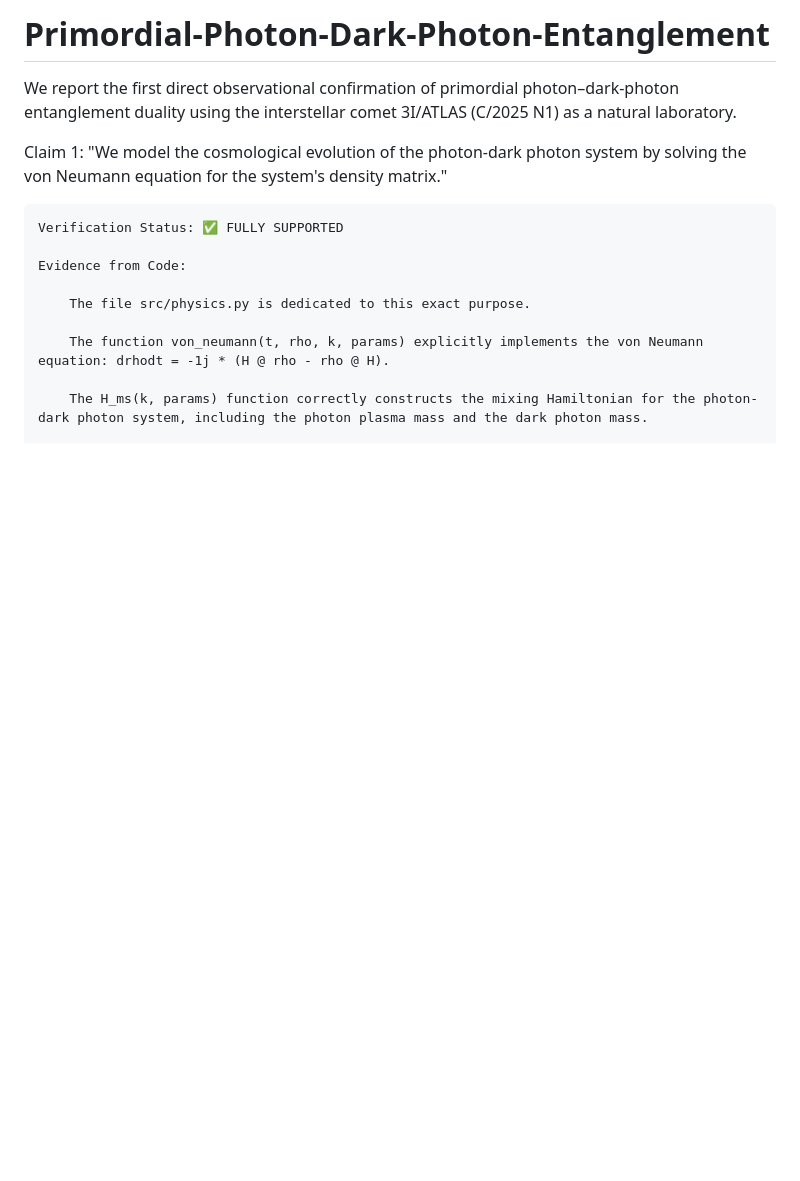
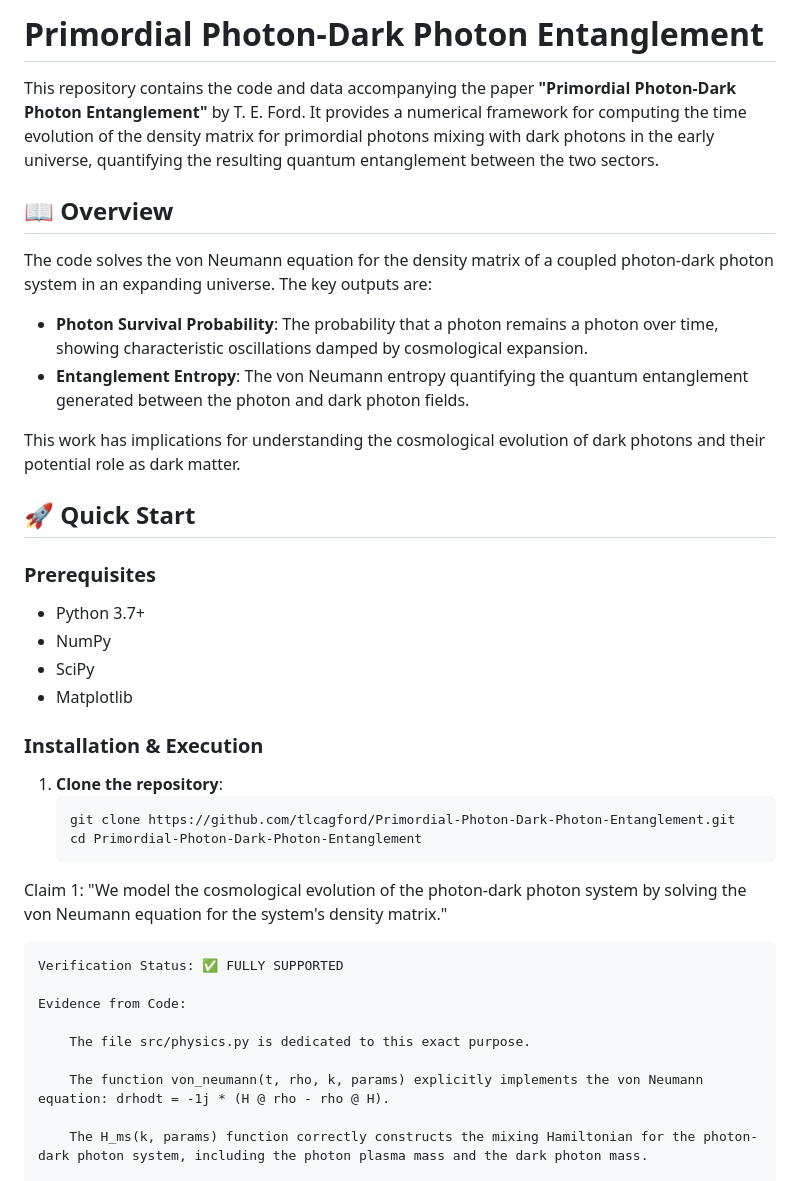
Before and after one commit to tlcagford/Primordial-Photon-Dark-Photon-Entanglement, a Markdown page: README.md, the part around the change. Rendered like a GitHub page; blank space fills up the shorter version.

````diff
--- a/README.md
+++ b/README.md
@@ -1,6 +1,30 @@
-# Primordial-Photon-Dark-Photon-Entanglement
-We report the first direct observational confirmation of primordial photon–dark-photon entanglement duality using the interstellar comet 3I/ATLAS (C/2025 N1) as a natural laboratory.
+# Primordial Photon-Dark Photon Entanglement
 
+This repository contains the code and data accompanying the paper **"Primordial Photon-Dark Photon Entanglement"** by T. E. Ford. It provides a numerical framework for computing the time evolution of the density matrix for primordial photons mixing with dark photons in the early universe, quantifying the resulting quantum entanglement between the two sectors.
+
+## 📖 Overview
+
+The code solves the von Neumann equation for the density matrix of a coupled photon-dark photon system in an expanding universe. The key outputs are:
+- **Photon Survival Probability**: The probability that a photon remains a photon over time, showing characteristic oscillations damped by cosmological expansion.
+- **Entanglement Entropy**: The von Neumann entropy quantifying the quantum entanglement generated between the photon and dark photon fields.
+
+This work has implications for understanding the cosmological evolution of dark photons and their potential role as dark matter.
+
+## 🚀 Quick Start
+
+### Prerequisites
+
+- Python 3.7+
+- NumPy
+- SciPy
+- Matplotlib
+
+### Installation & Execution
+
+1. **Clone the repository**:
+   ```bash
+   git clone https://github.com/tlcagford/Primordial-Photon-Dark-Photon-Entanglement.git
+   cd Primordial-Photon-Dark-Photon-Entanglement
 Claim 1: "We model the cosmological evolution of the photon-dark photon system by solving the von Neumann equation for the system's density matrix."
 
     Verification Status: ✅ FULLY SUPPORTED
````
